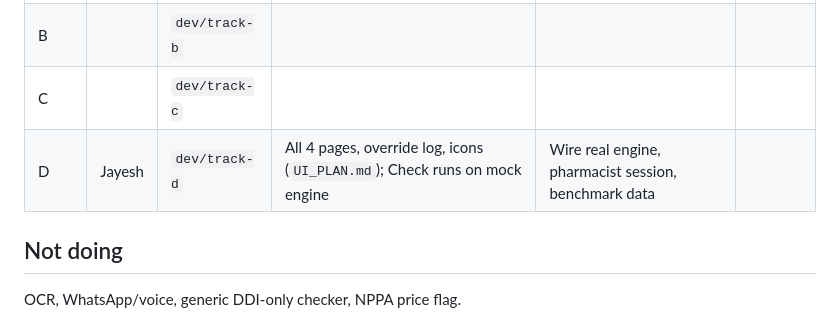
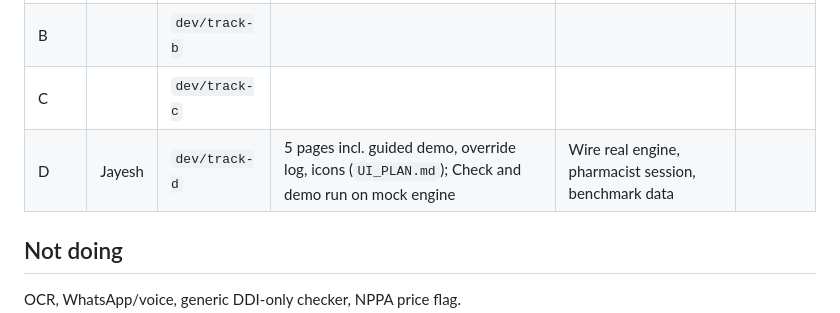
Before and after one commit to ved-jadhav-10/parchi, a Markdown page: docs/PLAN.md, the part around the change. GitHub-like rendering.

Commit message:
D: update status row

```diff
--- a/docs/PLAN.md
+++ b/docs/PLAN.md
@@ -80,7 +80,7 @@ Sleep in staggered shifts. Before sleeping: checkpoint PR merged, status row upd
 | A |  | `dev/track-a` |  |  |  |
 | B |  | `dev/track-b` |  |  |  |
 | C |  | `dev/track-c` |  |  |  |
-| D | Jayesh | `dev/track-d` | All 4 pages, override log, icons (`UI_PLAN.md`); Check runs on mock engine | Wire real engine, pharmacist session, benchmark data |  |
+| D | Jayesh | `dev/track-d` | 5 pages incl. guided demo, override log, icons (`UI_PLAN.md`); Check and demo run on mock engine | Wire real engine, pharmacist session, benchmark data |  |
 
 ## Not doing
 OCR, WhatsApp/voice, generic DDI-only checker, NPPA price flag.
```
